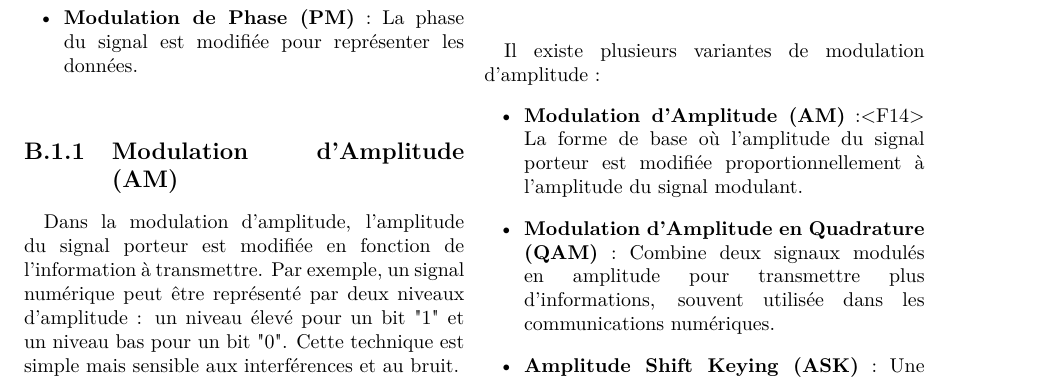
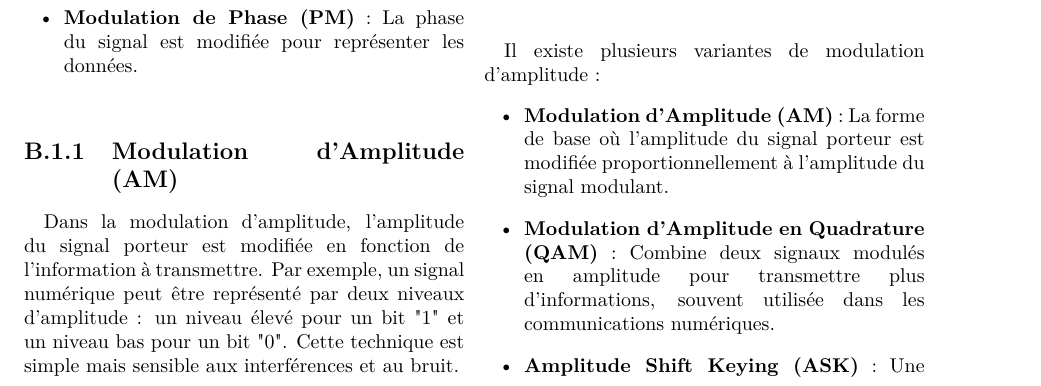
Before and after one commit to Neptunium931/CPL, a LaTeX document (report/report.tex): part of page 10 of 12, cut so that both start at the same text. Compiled offline with pdfLaTeX.

Commit message:
fix: remove "<F14>"

```diff
--- a/report/report.tex
+++ b/report/report.tex
@@ -350,7 +350,7 @@ peut être représenté par deux niveaux d'amplitude : un niveau élevé pour un
 et un niveau bas pour un bit "0". Cette technique est simple mais sensible aux interférences et au bruit.
 \paragraph{}Il existe plusieurs variantes de modulation d'amplitude :
 \begin{itemize}
-	\item \textbf{Modulation d'Amplitude (AM)} :<F14>
+	\item \textbf{Modulation d'Amplitude (AM)} :
     La forme de base où l'amplitude du signal porteur est modifiée proportionnellement à l'amplitude du signal modulant.
 	\item \textbf{Modulation d'Amplitude en Quadrature (QAM)} :
     Combine deux signaux modulés en amplitude pour transmettre plus d'informations,
```
